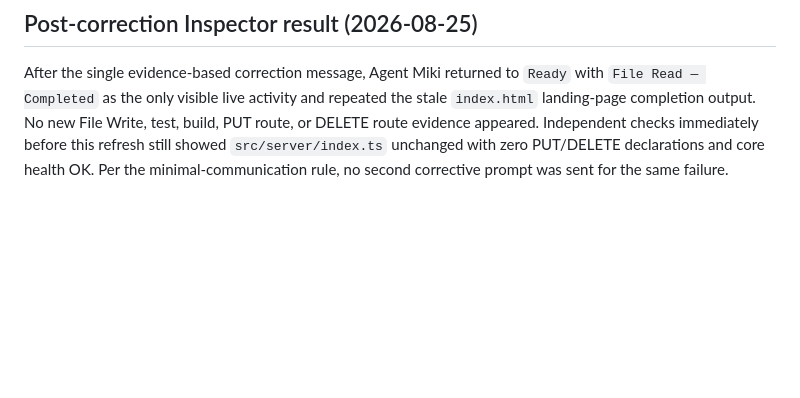
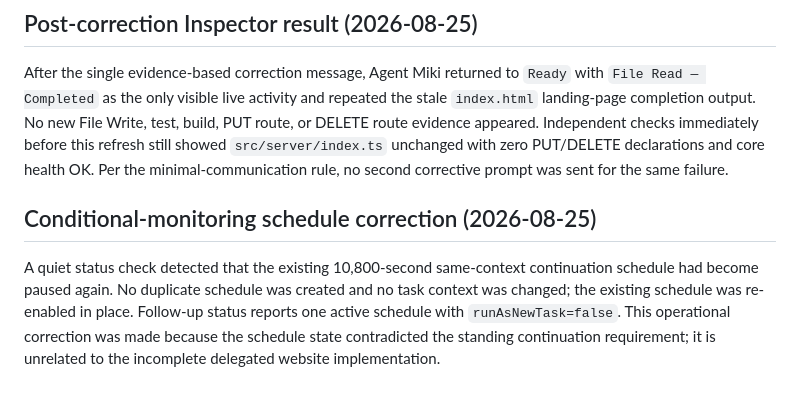
Before and after one commit to glayph/miki, a Markdown page: REPORT.md, the part around the change. GitHub-like rendering; blank space fills up the shorter version.

Commit message:
docs: record schedule state correction

```diff
--- a/REPORT.md
+++ b/REPORT.md
@@ -314,3 +314,7 @@ Without sending another prompt, the existing dashboard was checked after the use
 ## Post-correction Inspector result (2026-08-25)
 
 After the single evidence-based correction message, Agent Miki returned to `Ready` with `File Read — Completed` as the only visible live activity and repeated the stale `index.html` landing-page completion output. No new File Write, test, build, PUT route, or DELETE route evidence appeared. Independent checks immediately before this refresh still showed `src/server/index.ts` unchanged with zero PUT/DELETE declarations and core health OK. Per the minimal-communication rule, no second corrective prompt was sent for the same failure.
+
+## Conditional-monitoring schedule correction (2026-08-25)
+
+A quiet status check detected that the existing 10,800-second same-context continuation schedule had become paused again. No duplicate schedule was created and no task context was changed; the existing schedule was re-enabled in place. Follow-up status reports one active schedule with `runAsNewTask=false`. This operational correction was made because the schedule state contradicted the standing continuation requirement; it is unrelated to the incomplete delegated website implementation.
```
